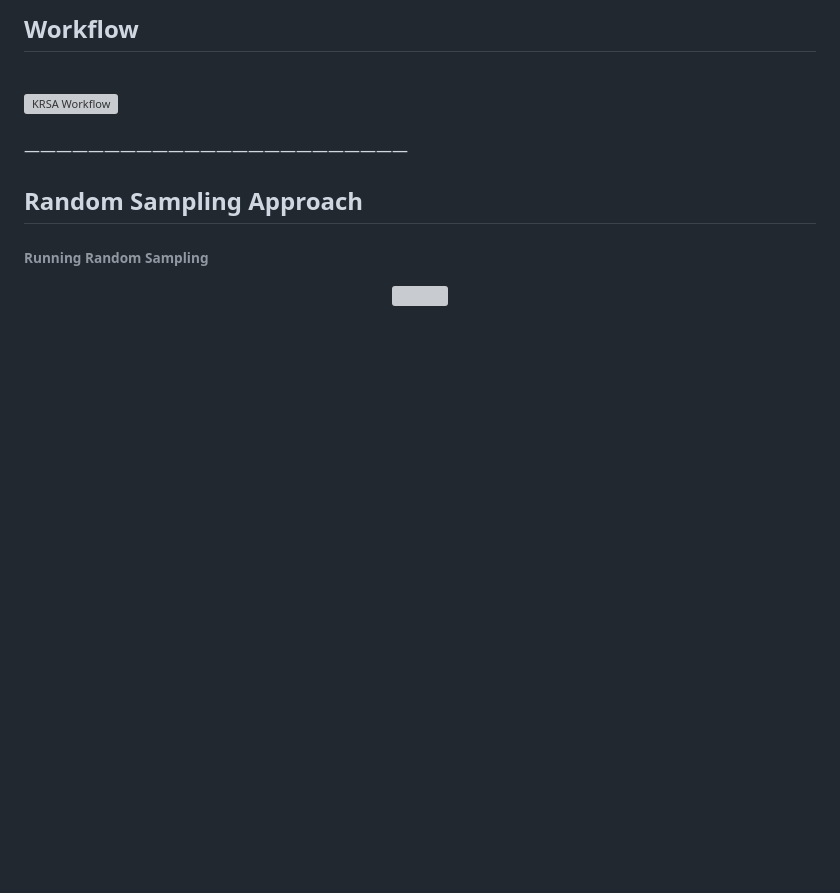
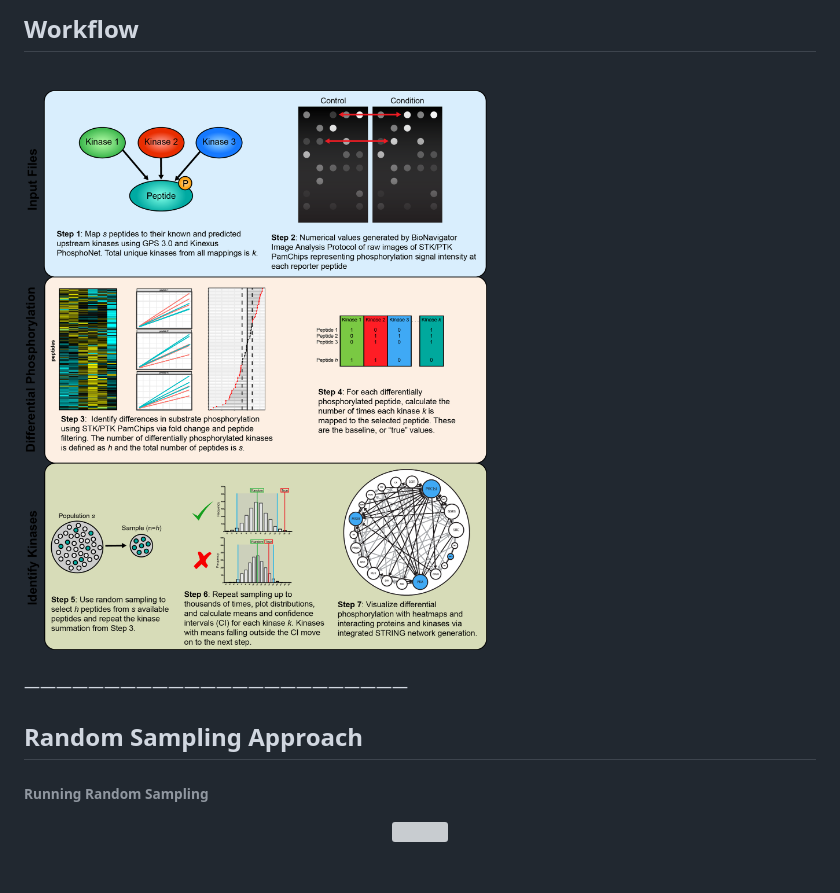
Before and after one commit to CogDisResLab/KRSA_App, a Markdown page: README.md, the part around the change. Rendered like a GitHub page; pictures changed too: www/images/workflow_new_noBG_highres.png (added); blank space fills up the shorter version; grey boxes are pictures that could not be loaded.

Commit message:
edited homepage and README

```diff
--- a/README.md
+++ b/README.md
@@ -30,8 +30,8 @@ KRSA preprint is available here:
 
 ## Workflow
 
-<br /> ![KRSA Workflow](figures/workflow.jpg) <br /> <br />
-————————————————————————
+<br /> ![KRSA Workflow](www/images/workflow_new_noBG_highres.png) <br />
+<br /> ————————————————————————
 
 ## Random Sampling Approach
 
```
Also changed, not shown: www/images/workflow.png (deleted), www/images/workflow_new_noBG.png (added), 9 other files.
